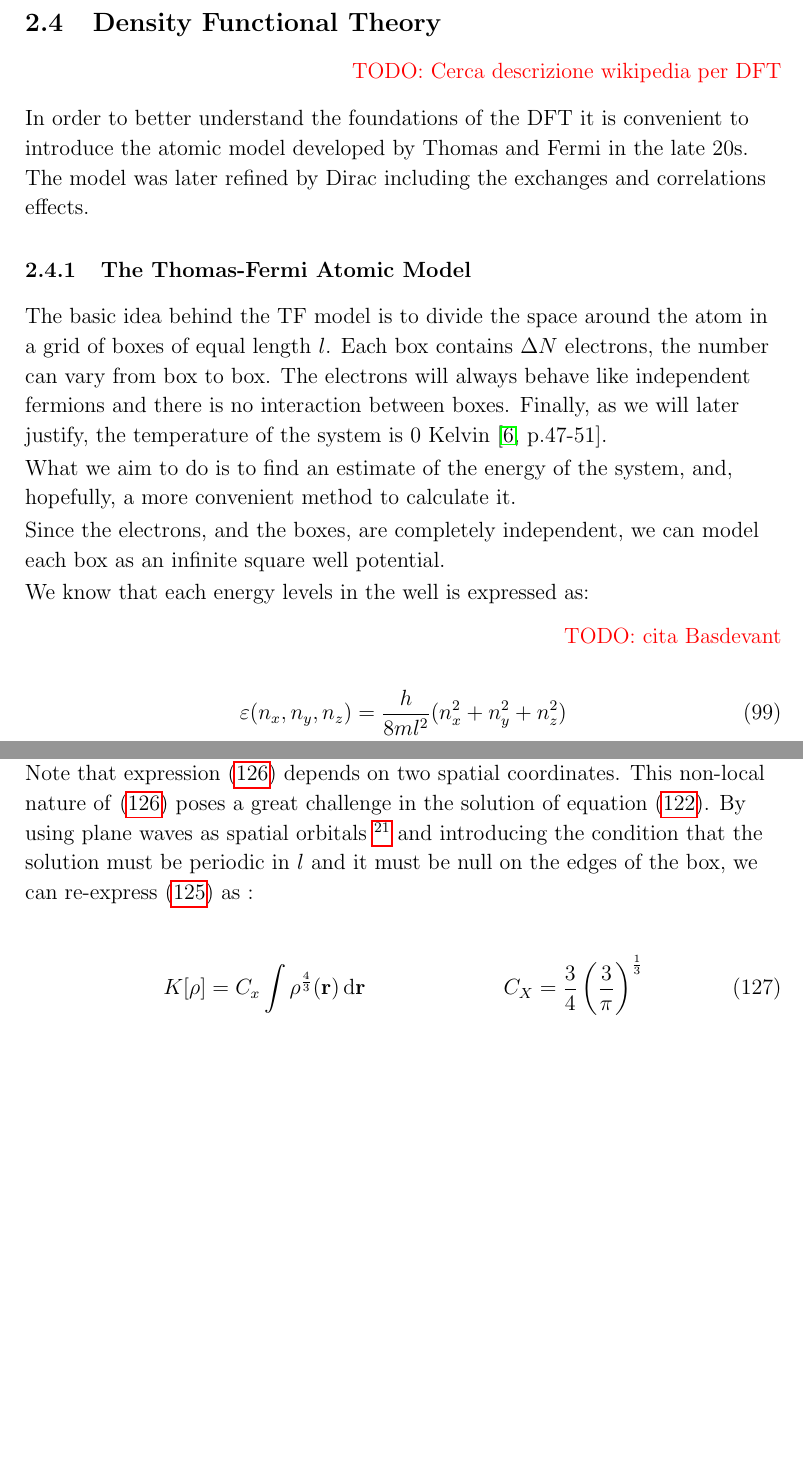
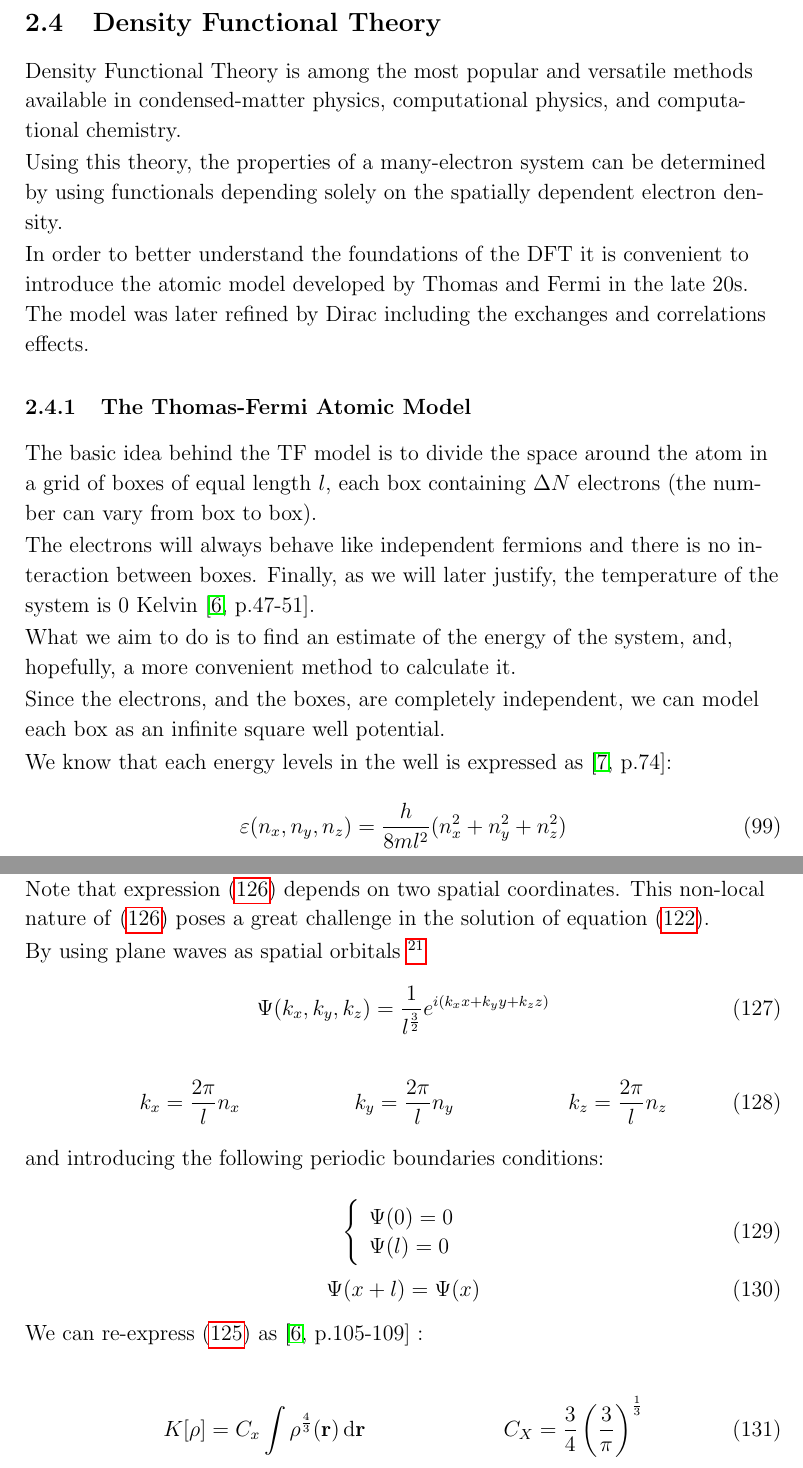
Before and after one commit to gioruffa/tesi, a LaTeX paper (tesi.tex): two parts of pages 25 and 29 of 31, joined at a grey line, cut so that both start at the same text, the shorter picture padded with empty space. Compiled offline with pdfLaTeX.

Commit message:
tfd corrections

```diff
--- a/tesi.tex
+++ b/tesi.tex
@@ -874,14 +874,16 @@ This idea of shifting the problem towards the electron density is the main theme
 \clearpage
 \subsection{Density Functional Theory}
 
-\mynotes{Cerca descrizione wikipedia per DFT}
+Density Functional Theory is among the most popular and versatile methods available in condensed-matter physics, computational physics, and computational chemistry.
+
+Using this theory, the properties of a many-electron system can be determined by using functionals depending solely on the spatially dependent electron density.
 
 In order to better understand the foundations of the DFT it is convenient to introduce the atomic model developed by Thomas and Fermi in the late 20s. The model was later refined by Dirac including the exchanges and correlations effects.
 
 \subsubsection{The Thomas-Fermi Atomic Model}
 
-The basic idea behind the TF model is to divide the space around the atom in a grid of boxes of equal length $l$.
-Each box contains $\Delta N$ electrons, the number can vary from box to box.
+The basic idea behind the TF model is to divide the space around the atom in a grid of boxes of equal length $l$, each box containing $\Delta N$ electrons (the number can vary from box to box).
+
 The electrons will always behave like independent fermions and there is no interaction between boxes.
 Finally, as we will later justify, the temperature of the system is 0 Kelvin \cite[p.47-51]{Parr}.
 
@@ -889,8 +891,7 @@ What we aim to do is to find an estimate of the energy of the system, and, hopef
 
 Since the electrons, and the boxes, are completely independent, we can model each box as an infinite square well potential.
 
-We know that each energy levels in the well is expressed as:
-\mynotes{cita Basdevant}
+We know that each energy levels in the well is expressed as \cite[p.74]{Basdevant}:
 
 \begin{equation}\label{eq:squareWellLevels}
 	\varepsilon(n_{x},n_{y},n_{z}) = \frac{h}{8ml^{2}} (n_{x}^2+n_{y}^2+n_{z}^2)
@@ -1069,7 +1072,32 @@ The square module in \eqref{eq:diracExc} is needed because \eqref{eq:excDensity}
 
 Note that expression \eqref{eq:excDensity} depends on two spatial coordinates.
 This non-local nature of \eqref{eq:excDensity} poses a great challenge in the solution of equation \eqref{eq:TFEq}.
-By using plane waves as spatial orbitals \footnote{remeber that the single particle is contained in a box} and introducing the condition that the solution must be periodic in $l$ and it must be null on the edges of the box, we can re-express \eqref{eq:diracExc} as :
+
+By using plane waves as spatial orbitals \footnote{remeber that the single particle is contained in a box}
+\begin{align}
+	\Psi(k_x,k_y,k_z) = \frac{1}{l^{\frac{3}{2}}} e^{i(k_x x + k_y y + k_z z)}
+\end{align}
+\begin{align}
+		k_x & =\frac{2\pi}{l} n_x & k_y & =\frac{2\pi}{l} n_y & k_z & =\frac{2\pi}{l} n_z
+\end{align}
+
+
+
+and introducing the following periodic boundaries conditions:
+
+\begin{equation}
+\left\lbrace \begin{array}{ll}
+		\Psi(0) = 0 \\
+		\Psi(l) = 0
+	\end{array}
+	\right.
+\end{equation}
+\begin{equation}
+	\Psi(x+l) = \Psi(x)
+\end{equation}
+
+
+We can re-express \eqref{eq:diracExc} as \cite[p.105-109]{Parr} :
 
 \begin{align}
 	& K[\rho] = C_{x} \int \rho^{\frac{4}{3}}(\mathbf{r}) \dd{\mathbf{r}} & C_{X} = \frac{3}{4} \left(\frac{3}{\pi} \right)^{\frac{1}{3}}
```
Also changed, not shown: tesi.tex (22 more changed lines).
